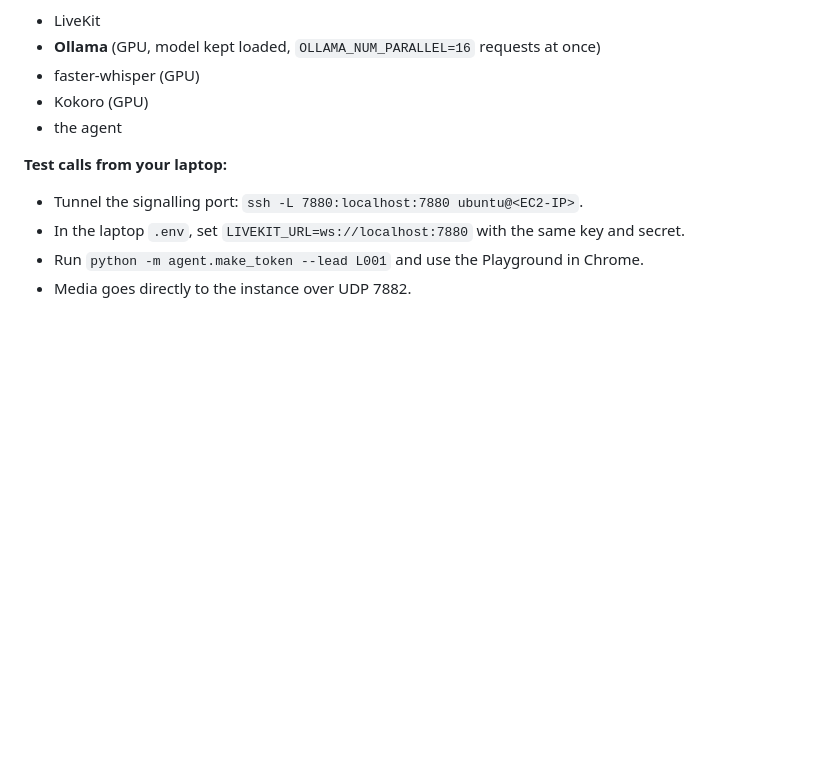
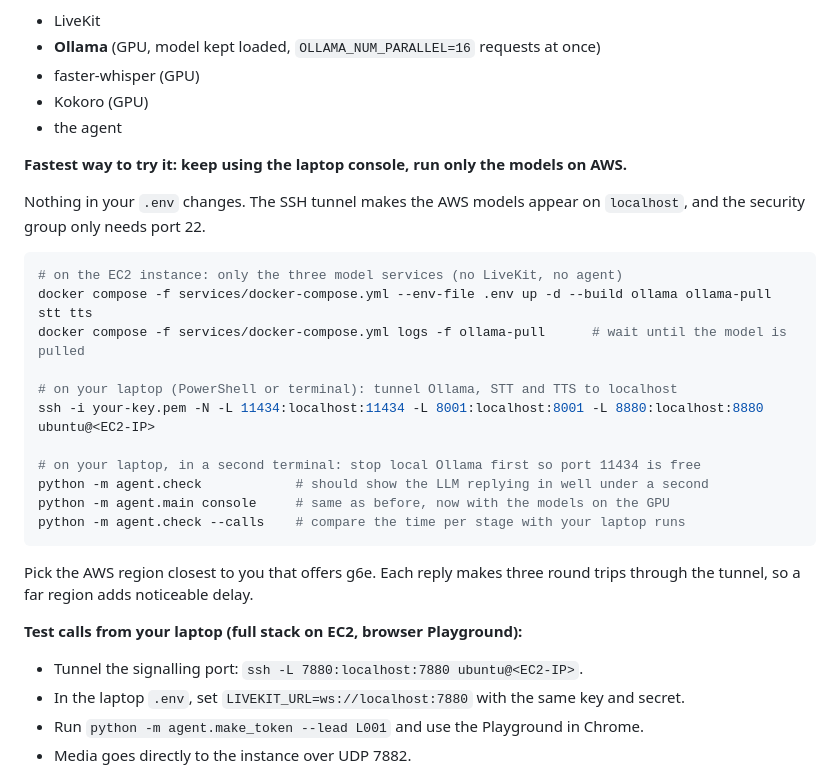
Before and after one commit to MaryamMaksour/ev-voice-agent, a Markdown page: README.md, the part around the change. Rendered like a GitHub page; blank space fills up the shorter version.

Commit message:
Document running the models on EC2 behind an SSH tunnel for the laptop console
Co-Authored-By: Claude Opus 5.5 <noreply@anthropic.com>
Claude-Session: https://claude.ai/code/session_017QdsgFcxTKhWL54cwMi61t

````diff
--- a/README.md
+++ b/README.md
@@ -202,7 +202,25 @@ The compose file runs:
 - Kokoro (GPU)
 - the agent
 
-**Test calls from your laptop:**
+**Fastest way to try it: keep using the laptop console, run only the models on AWS.**
+
+Nothing in your `.env` changes. The SSH tunnel makes the AWS models appear on `localhost`, and the security group only needs port 22.
+```bash
+# on the EC2 instance: only the three model services (no LiveKit, no agent)
+docker compose -f services/docker-compose.yml --env-file .env up -d --build ollama ollama-pull stt tts
+docker compose -f services/docker-compose.yml logs -f ollama-pull      # wait until the model is pulled
+
+# on your laptop (PowerShell or terminal): tunnel Ollama, STT and TTS to localhost
+ssh -i your-key.pem -N -L 11434:localhost:11434 -L 8001:localhost:8001 -L 8880:localhost:8880 ubuntu@<EC2-IP>
+
+# on your laptop, in a second terminal: stop local Ollama first so port 11434 is free
+python -m agent.check            # should show the LLM replying in well under a second
+python -m agent.main console     # same as before, now with the models on the GPU
+python -m agent.check --calls    # compare the time per stage with your laptop runs
+```
+Pick the AWS region closest to you that offers g6e. Each reply makes three round trips through the tunnel, so a far region adds noticeable delay.
+
+**Test calls from your laptop (full stack on EC2, browser Playground):**
 - Tunnel the signalling port: `ssh -L 7880:localhost:7880 ubuntu@<EC2-IP>`.
 - In the laptop `.env`, set `LIVEKIT_URL=ws://localhost:7880` with the same key and secret.
 - Run `python -m agent.make_token --lead L001` and use the Playground in Chrome.
````
